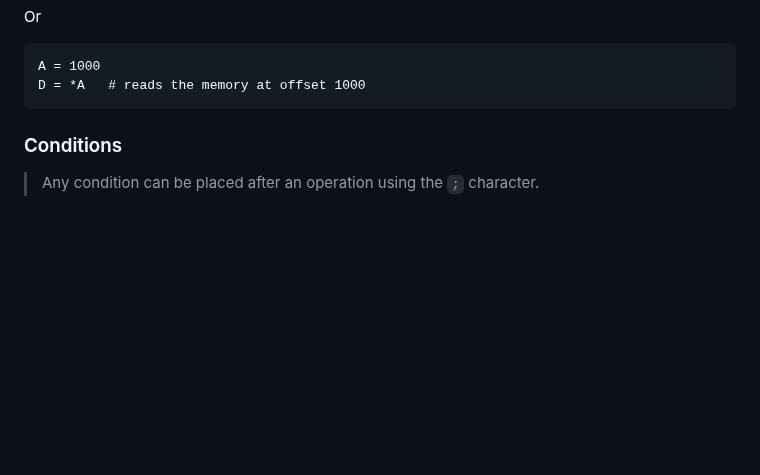
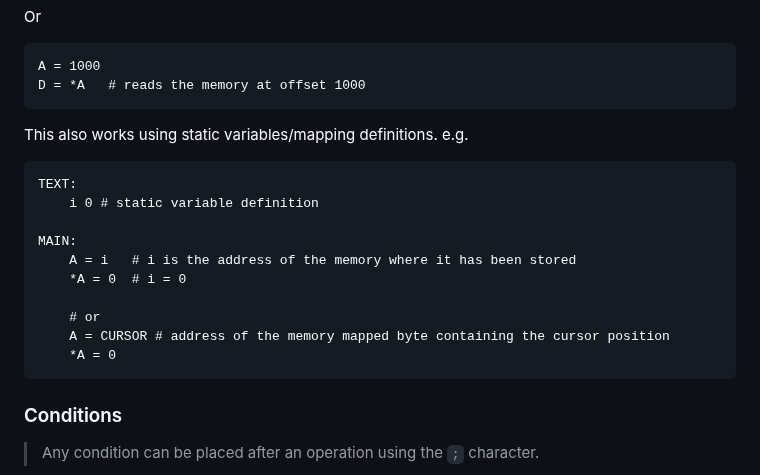
Before and after one commit to 4RE5group/virtualArch, a Markdown page: README.md, the part around the change. Drawn GitHub-style; blank space fills up the shorter version.

Commit message:
fixed some bugs

````diff
--- a/README.md
+++ b/README.md
@@ -57,6 +57,20 @@ Or
 ```
 A = 1000
 D = *A   # reads the memory at offset 1000
+```
+This also works using static variables/mapping definitions.
+e.g.
+```
+TEXT:
+    i 0 # static variable definition
+
+MAIN:
+    A = i   # i is the address of the memory where it has been stored
+    *A = 0  # i = 0
+
+    # or
+    A = CURSOR # address of the memory mapped byte containing the cursor position
+    *A = 0
 ```
 
 
````
